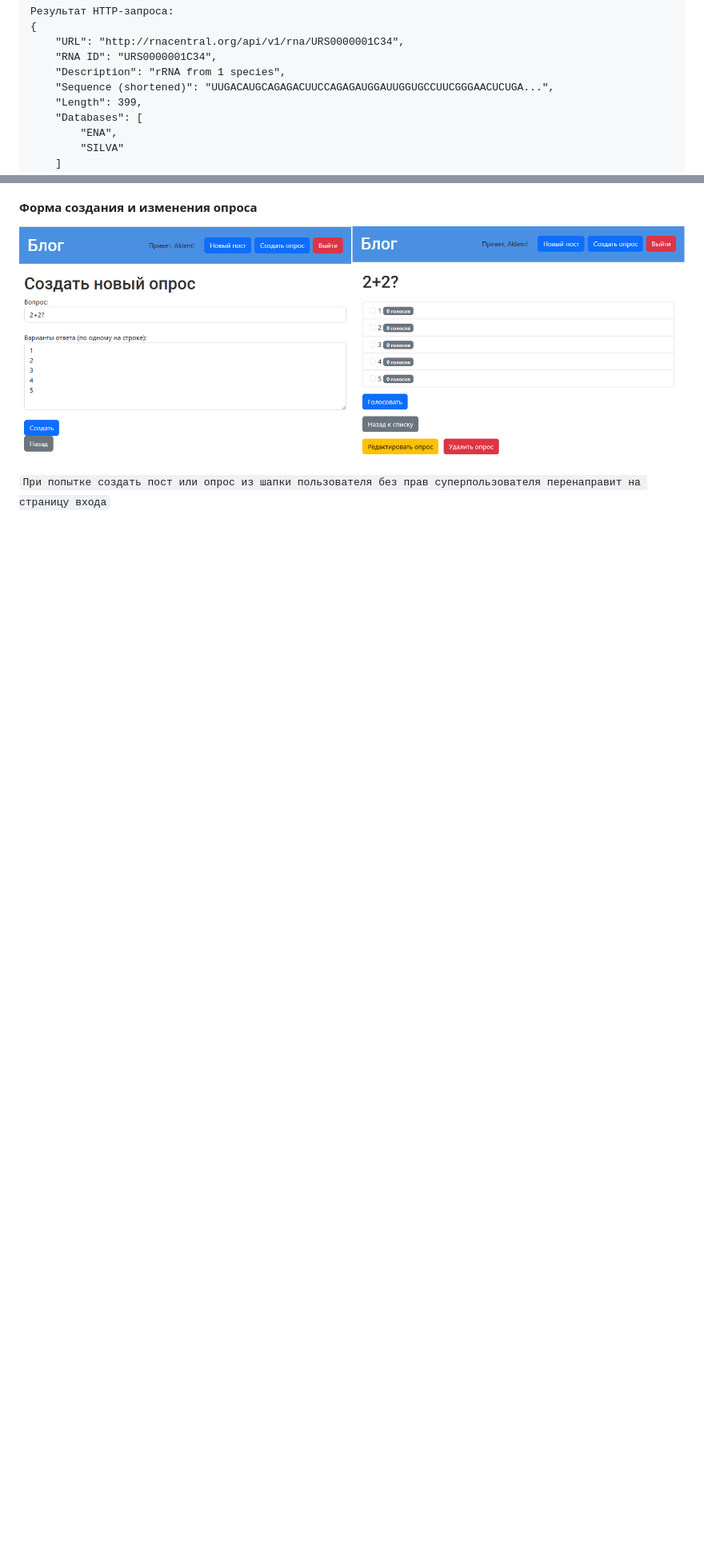
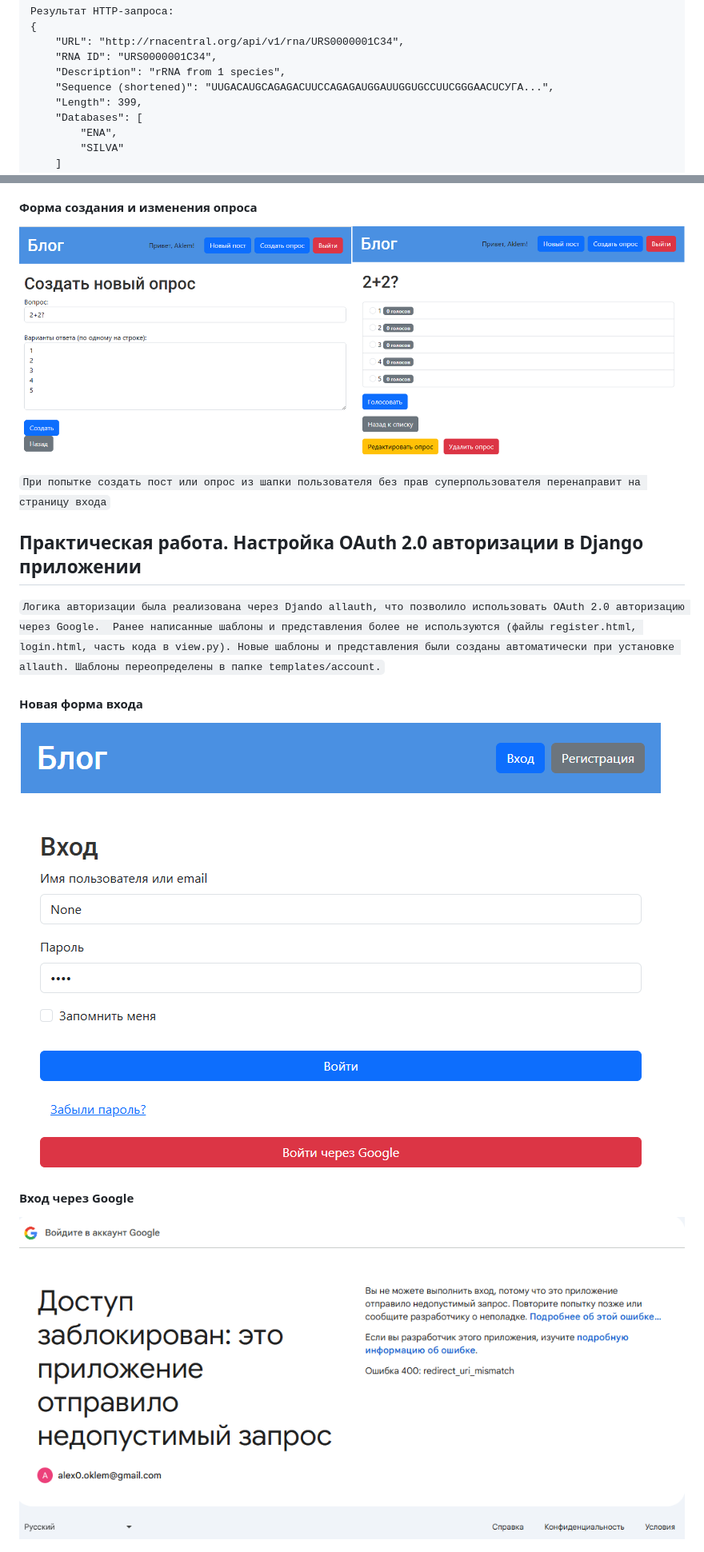
Before and after one commit to LyoshaGodX/programming-7, a Markdown page: README.md, 2 parts joined by grey strips. Shown at 80% size. Drawn GitHub-style; pictures changed too: img/12.png (added), img/13.png (added); blank space fills up the shorter version.

```diff
--- a/README.md
+++ b/README.md
@@ -232,7 +233,7 @@ HTTP-запрос выполнен успешно!
     "URL": "http://rnacentral.org/api/v1/rna/URS0000001C34",
     "RNA ID": "URS0000001C34",
     "Description": "rRNA from 1 species",
-    "Sequence (shortened)": "UUGACAUGCAGAGACUUCCAGAGAUGGAUUGGUGCCUUCGGGAACUCUGA...",
+    "Sequence (shortened)": "UUGACAUGCAGAGACUUCCAGAGAUGGAUUGGUGCCUUCGGGAACUCУГА...",
     "Length": 399,
     "Databases": [
         "ENA",
@@ -343,3 +344,18 @@ HTTP-запрос выполнен успешно!
 ![Форма осздания и изменения опроса](img/11.png)
 
 `При попытке создать пост или опрос из шапки пользователя без прав суперпользователя перенаправит на страницу входа`
+
+## Практическая работа. Настройка OAuth 2.0 авторизации в Django приложении
+
+`Логика авторизации была реализована через Djando allauth, что позволило использовать OAuth 2.0 авторизацию через Google.
+Ранее написанные шаблоны и представления более не используются (файлы register.html, login.html, часть кода в view.py).
+Новые шаблоны и представления были созданы автоматически при установке allauth. Шаблоны переопределены в папке templates/account.`
+
+#### Новая форма входа
+
+![Новая форма входа](img/12.png)
+
+#### Вход через Google
+
+![Вход через Google](img/13.png)
+
```
Also changed, not shown: other parts of README.md (+6 -0 lines), img/14.png (added), 14 other files.
